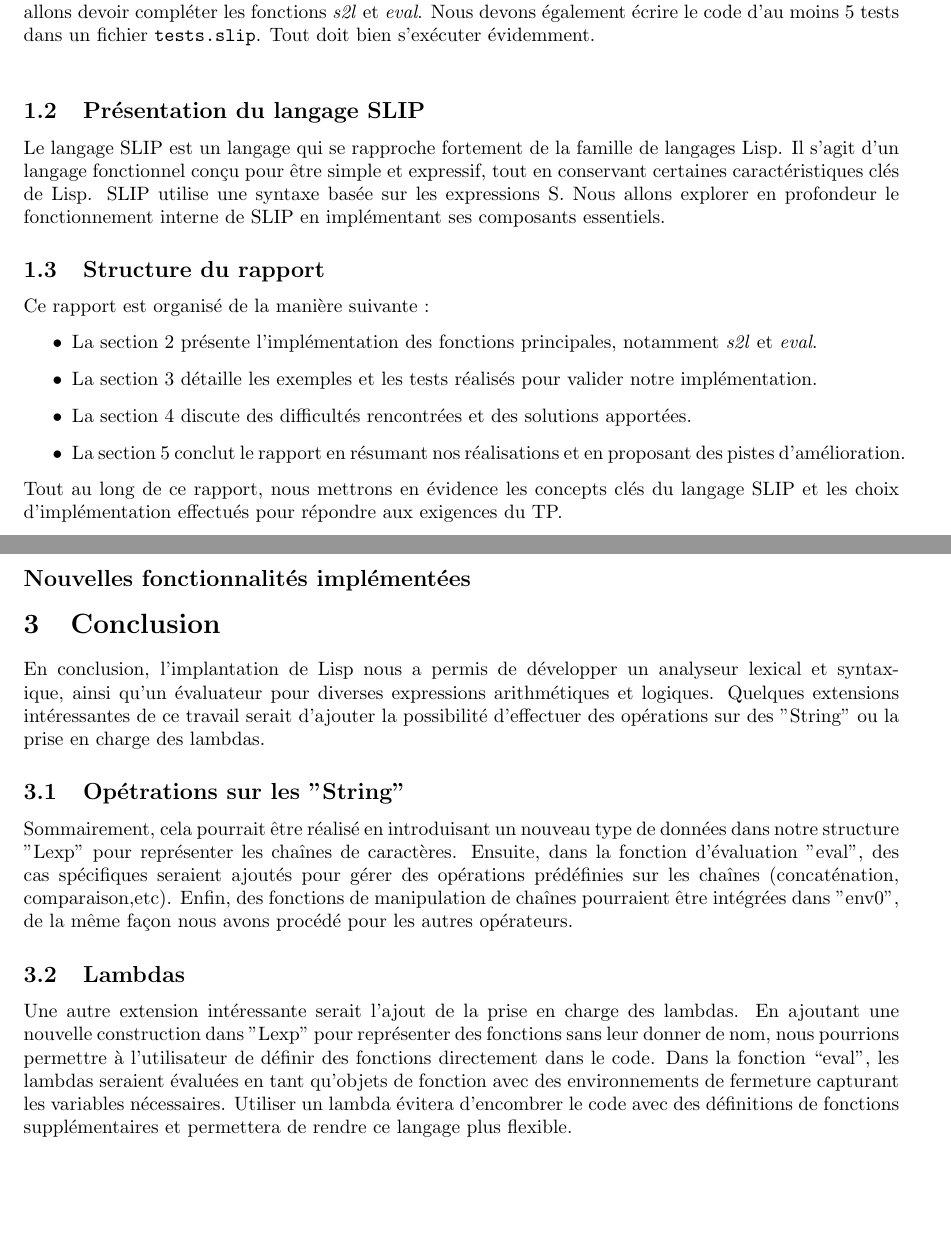
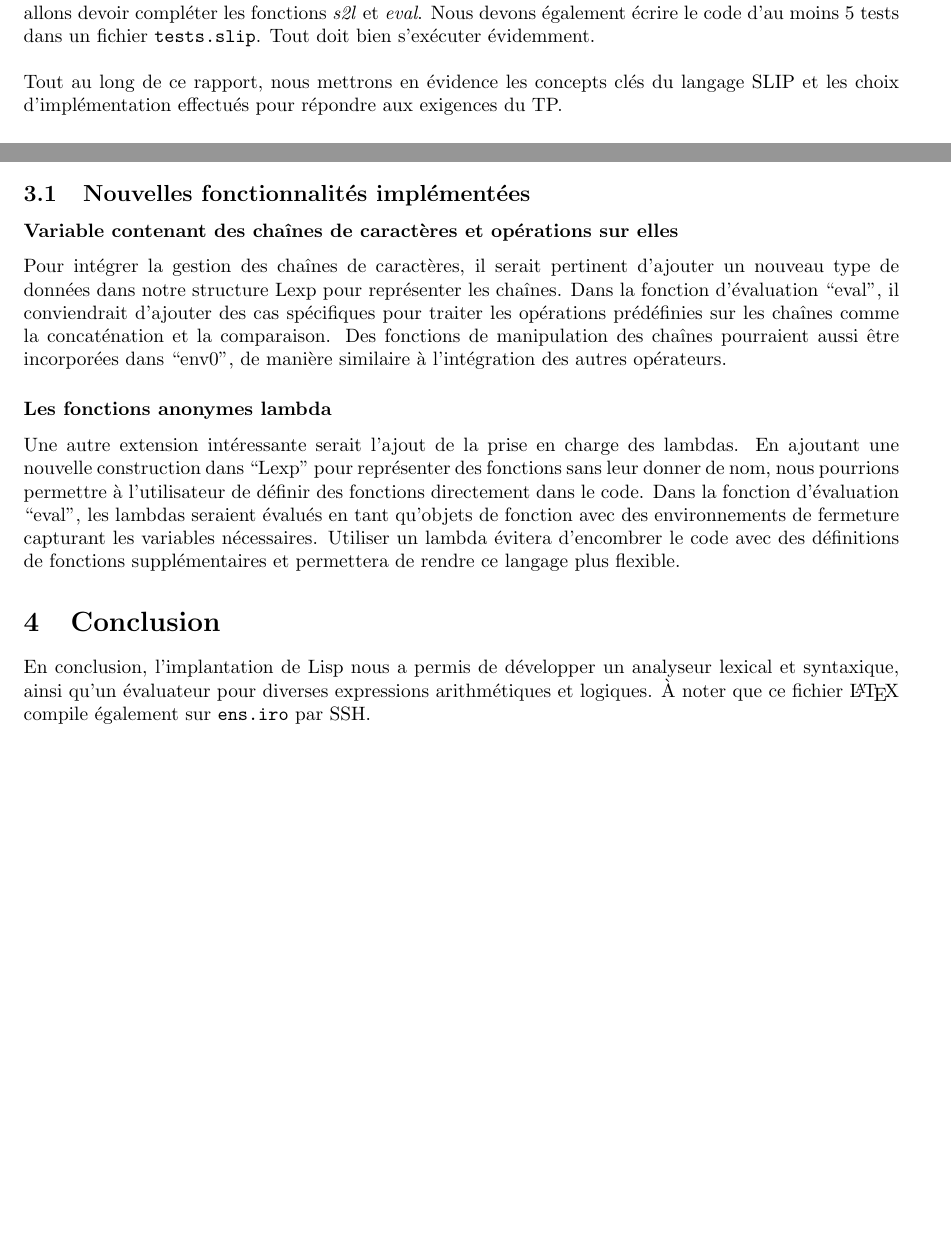
Before and after one commit to mrquaternion/Programming-Language-Concepts, a LaTeX document (TP1/rapport.tex): two parts of pages 1 and 4 of 4 before the commit and two parts of pages 1 and 3 of 3 after it, joined at a grey line, cut so that both start at the same text, the shorter picture padded with empty space. Compiled offline with pdfLaTeX.

Commit message:
terminer l2d

```diff
--- a/TP1/rapport.tex
+++ b/TP1/rapport.tex
@@ -15,7 +15,7 @@
 }
 
 
-\title{Rapport TP1 - Langage SLIP}
+\title{Rapport TP1}
 \author{Mathias La Rochelle \& Michel Lamothe}
 \date{Le samedi 29 septembre 2024}
 
@@ -27,24 +27,15 @@
 
 \section{Introduction}
 \subsection{Objectifs du TP}
-Afin d'avoir une session interactive sur GHCi avec aucuns avertissements et aucunes exceptions, nous allons devoir compléter les fonctions \textit{s2l} et \textit{eval}. Nous devons également écrire le code d'au moins 5 tests dans un fichier \texttt{tests.slip}. Tout doit bien s'exécuter évidemment. \\
+Afin d'avoir une session interactive sur GHCi avec aucuns avertissements et aucunes exceptions,
+nous allons devoir compléter les fonctions \textit{s2l} et \textit{eval}. Nous devons également
+écrire le code d'au moins 5 tests dans un fichier \texttt{tests.slip}. Tout doit bien s'exécuter
+évidemment. \\
 
-\subsection{Présentation du langage SLIP}
-Le langage SLIP est un langage qui se rapproche fortement de la famille de langages Lisp. Il s'agit d'un langage fonctionnel conçu pour être simple et expressif, tout en conservant certaines caractéristiques clés de Lisp. SLIP utilise une syntaxe basée sur les expressions S. Nous allons explorer en profondeur le fonctionnement interne de SLIP en implémentant ses composants essentiels.
-
-\subsection{Structure du rapport}
-Ce rapport est organisé de la manière suivante :
-\begin{itemize}
-    \item La section 2 présente l'implémentation des fonctions principales, notamment \textit{s2l} et \textit{eval}.
-    \item La section 3 détaille les exemples et les tests réalisés pour valider notre implémentation.
-    \item La section 4 discute des difficultés rencontrées et des solutions apportées.
-    \item La section 5 conclut le rapport en résumant nos réalisations et en proposant des pistes d'amélioration.
-\end{itemize}
-
-Tout au long de ce rapport, nous mettrons en évidence les concepts clés du langage SLIP et les choix d'implémentation effectués pour répondre aux exigences du TP. \\
+Tout au long de ce rapport, nous mettrons en évidence les concepts clés du langage SLIP et les
+choix d'implémentation effectués pour répondre aux exigences du TP.
 
 \subsection{Difficultés rencontrées et solutions}
-
 \begin{enumerate}
     \item \underline{Problème} : Extraction des arguments et liaisons récursives
         \begin{itemize}
@@ -179,23 +158,15 @@ if length params == length args
-\section*{Extension du langage}
-\subsection*{Nouvelles fonctionnalités implémentées}
-\section{Conclusion}
-En conclusion, l'implantation de Lisp nous a permis de développer un analyseur lexical et syntaxique, ainsi
-qu'un évaluateur pour diverses expressions arithmétiques et logiques. Quelques extensions intéressantes de
-ce travail serait d'ajouter la possibilité d'effectuer des opérations sur des "String" ou la prise en charge
-des lambdas.
+\section{Extension du langage}
+\subsection{Nouvelles fonctionnalités implémentées}
+\subsubsection*{Variable contenant des chaînes de caractères et opérations sur elles}
+Pour intégrer la gestion des chaînes de caractères, il serait pertinent d'ajouter un nouveau type de données dans notre structure Lexp pour représenter les chaînes. Dans la fonction d'évaluation ``eval", il conviendrait d'ajouter des cas spécifiques pour traiter les opérations prédéfinies sur les chaînes comme la concaténation et la comparaison. Des fonctions de manipulation des chaînes pourraient aussi être incorporées dans ``env0", de manière similaire à l'intégration des autres opérateurs.
 
-\subsection {Opétrations sur les "String"}
-Sommairement, cela pourrait être réalisé en introduisant un nouveau type de données dans notre structure "Lexp"
-pour représenter les chaînes de caractères. Ensuite, dans la fonction d'évaluation "eval", des cas spécifiques
-seraient ajoutés pour gérer des opérations prédéfinies sur les chaînes (concaténation, comparaison,etc). Enfin,
-des fonctions de manipulation de chaînes pourraient être intégrées dans "env0", de la même façon nous avons procédé
-pour les autres opérateurs.
-
-\subsection {Lambdas}
-Une autre extension intéressante serait l'ajout de la prise en charge des lambdas. En ajoutant une nouvelle construction
-dans "Lexp" pour représenter des fonctions sans leur donner de nom, nous pourrions permettre à l'utilisateur de définir
-des fonctions directement dans le code. Dans la fonction “eval", les lambdas seraient évaluées en tant qu'objets de fonction
+\subsubsection*{Les fonctions anonymes lambda}
+Une autre extension intéressante serait l'ajout de la prise en charge des lambdas. En ajoutant une nouvelle construction dans ``Lexp" pour représenter des fonctions sans leur donner de nom, nous pourrions permettre à l'utilisateur de définir des fonctions directement dans le code. Dans la fonction d'évaluation ``eval", les lambdas seraient évalués en tant qu'objets de fonction
 avec des environnements de fermeture capturant les variables nécessaires. Utiliser un lambda évitera d'encombrer le code avec
 des définitions de fonctions supplémentaires et permettera de rendre ce langage plus flexible.
 
+\section{Conclusion}
+En conclusion, l'implantation de Lisp nous a permis de développer un analyseur lexical et syntaxique, ainsi
+qu'un évaluateur pour diverses expressions arithmétiques et logiques. À noter que ce fichier \LaTeX\ compile également sur \texttt{ens.iro} par SSH.
+
 \end{document}
```
Also changed, not shown: image.png (added), TP1/rapport.tex (24 more changed lines), 10 other files.
